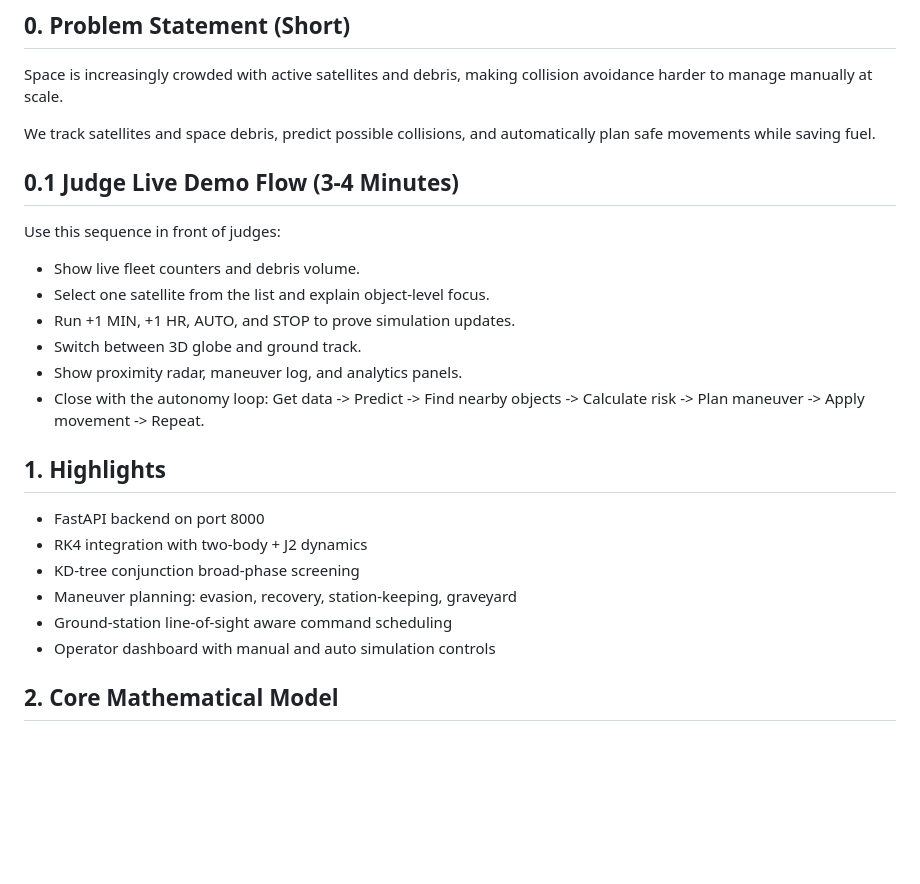
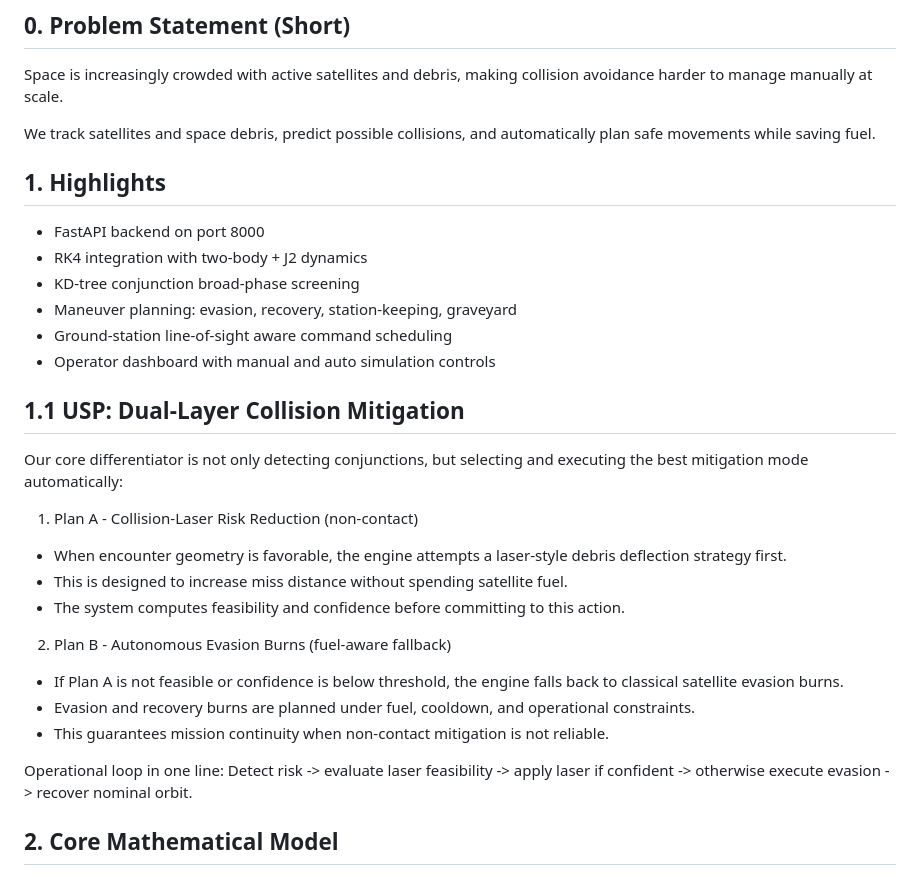
Before and after one commit to piyushgoenka2005/space-hackathon, a Markdown page: README.md, the part around the change. Rendered like a GitHub page; blank space fills up the shorter version.

Commit message:
final demo updates

```diff
--- a/README.md
+++ b/README.md
@@ -14,16 +14,6 @@ Space is increasingly crowded with active satellites and debris, making collisio
 
 We track satellites and space debris, predict possible collisions, and automatically plan safe movements while saving fuel.
 
-## 0.1 Judge Live Demo Flow (3-4 Minutes)
-
-Use this sequence in front of judges:
-- Show live fleet counters and debris volume.
-- Select one satellite from the list and explain object-level focus.
-- Run +1 MIN, +1 HR, AUTO, and STOP to prove simulation updates.
-- Switch between 3D globe and ground track.
-- Show proximity radar, maneuver log, and analytics panels.
-- Close with the autonomy loop:
-Get data -> Predict -> Find nearby objects -> Calculate risk -> Plan maneuver -> Apply movement -> Repeat.
 
 ## 1. Highlights
 
@@ -33,6 +23,24 @@ Get data -> Predict -> Find nearby objects -> Calculate risk -> Plan maneuver ->
 - Maneuver planning: evasion, recovery, station-keeping, graveyard
 - Ground-station line-of-sight aware command scheduling
 - Operator dashboard with manual and auto simulation controls
+
+## 1.1 USP: Dual-Layer Collision Mitigation
+
+Our core differentiator is not only detecting conjunctions, but selecting and executing the best mitigation mode automatically:
+
+1. Plan A - Collision-Laser Risk Reduction (non-contact)
+- When encounter geometry is favorable, the engine attempts a laser-style debris deflection strategy first.
+- This is designed to increase miss distance without spending satellite fuel.
+- The system computes feasibility and confidence before committing to this action.
+
+2. Plan B - Autonomous Evasion Burns (fuel-aware fallback)
+- If Plan A is not feasible or confidence is below threshold, the engine falls back to classical satellite evasion burns.
+- Evasion and recovery burns are planned under fuel, cooldown, and operational constraints.
+- This guarantees mission continuity when non-contact mitigation is not reliable.
+
+
+Operational loop in one line:
+Detect risk -> evaluate laser feasibility -> apply laser if confident -> otherwise execute evasion -> recover nominal orbit.
 
 ## 2. Core Mathematical Model
 
```
Also changed, not shown: assets/VIDEO_DEMONSTRATION_SCRIPT.md (renamed from VIDEO_DEMONSTRATION_SCRIPT.md, +3 -0 lines), assets/SUBMISSION_AUDIT.md (renamed from SUBMISSION_AUDIT.md), assets/image.png (renamed from image.png), assets/info.md (renamed from info.md), 5 other files.
